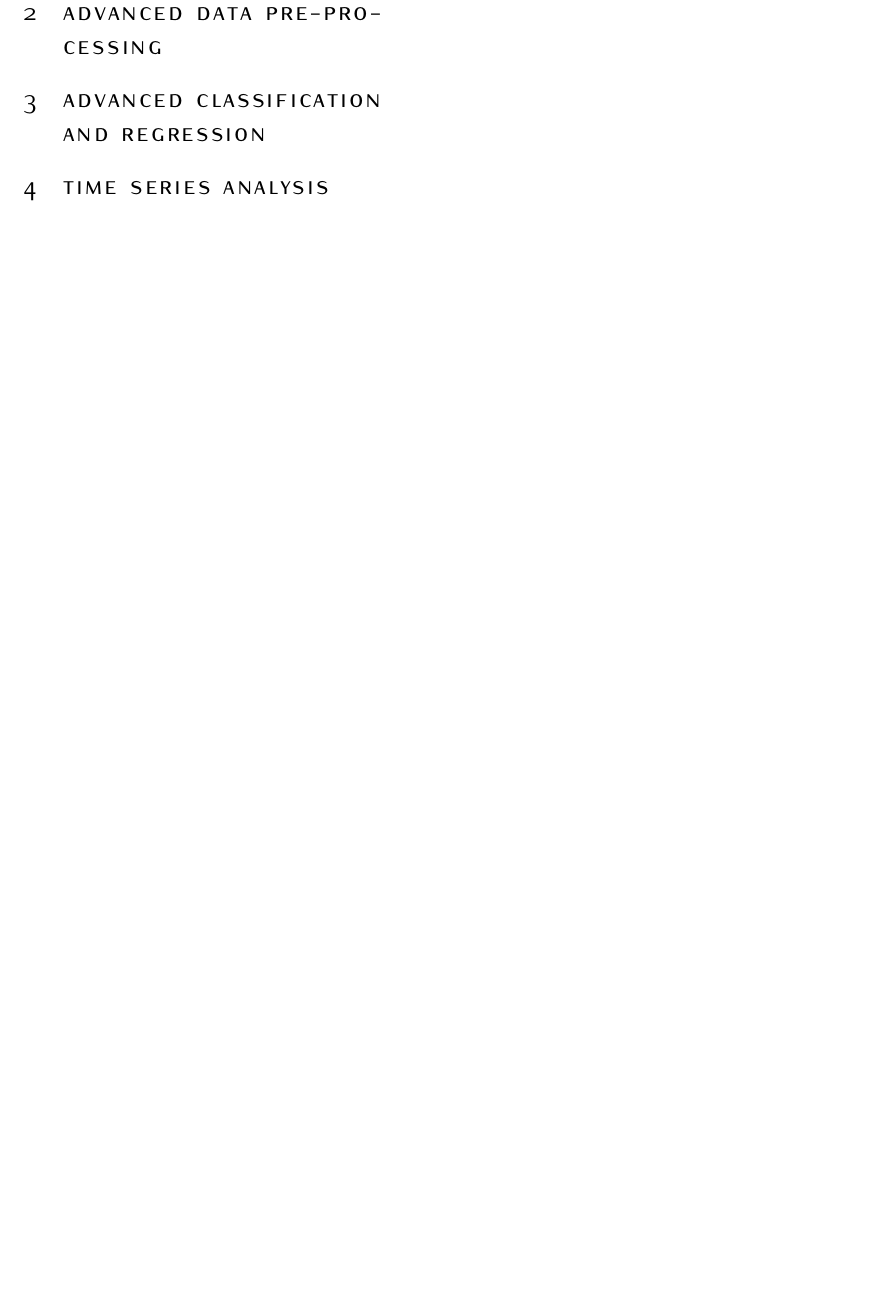
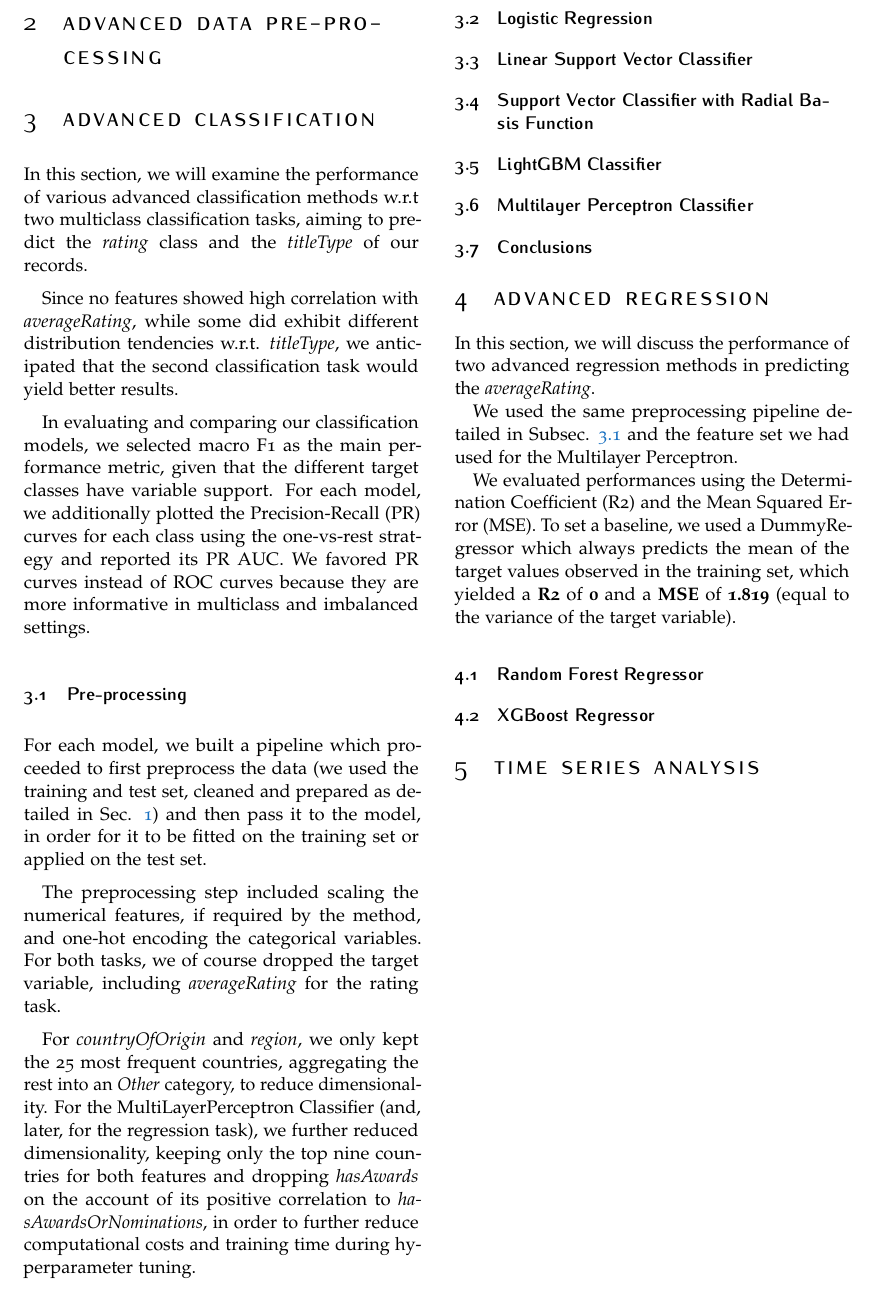
Before and after one commit to g-fabiani4-unipi/dm2_project, a LaTeX document (doc/main.tex, which reads doc/sections/classification.tex, doc/sections/classification_intro.tex, doc/sections/regression.tex): part of page 6 of 6, cut so that both start at the same text, the shorter picture padded with empty space. Compiled offline with pdfLaTeX.

Commit message:
Started classification and regression

```diff
--- a/doc/main.tex
+++ b/doc/main.tex
@@ -34,14 +34,18 @@
 %\twocolumn
 
 \section{Data Understanding and Preparation}
+\label{data_understanding}
 \input{sections/data_preparation_tabular}
 
 \section{Advanced Data Pre-Processing}
 
-\section{Advanced Classification and Regression}
+\section{Advanced Classification}
+\input{sections/classification_intro}
 \input{sections/classification}
+\input{sections/xai}
+\section{Advanced Regression}
 \input{sections/regression}
-\input{sections/xai}
+
 
 \section{Time Series Analysis}
 \label{time_series_analysis}
--- a/doc/sections/classification.tex
+++ b/doc/sections/classification.tex
@@ -0,0 +1,16 @@
+\subsection{Logistic Regression}
+
+
+\subsection{Linear Support Vector Classifier}
+
+
+\subsection{Support Vector Classifier with Radial Basis Function}
+
+
+\subsection{LightGBM Classifier}
+
+
+\subsection{Multilayer Perceptron Classifier}
+
+
+\subsection{Conclusions}
--- /dev/null
+++ b/doc/sections/classification_intro.tex
@@ -0,0 +1,13 @@
+In this section, we  will examine the performance of various advanced classification methods w.r.t two multiclass classification tasks, aiming to predict the \textit{rating} class and the \textit{titleType} of our records.
+
+Since no features showed high correlation with \textit{averageRating}, while some did exhibit different distribution tendencies w.r.t. \textit{titleType}, we anticipated that the second classification task would yield better results.
+
+In evaluating and comparing our classification models, we selected macro F1 as the main performance metric, given that the different target classes have variable support. For each model, we additionally plotted the Precision-Recall (PR) curves for each class using the one-vs-rest strategy and reported its PR AUC. We favored PR curves instead of ROC curves because they are more informative in multiclass and imbalanced settings.
+
+\subsection{Pre-processing}
+\label{classification_preprocessing}
+For each model, we built a pipeline which proceeded to first preprocess the data (we used the training and test set, cleaned and prepared as detailed in Sec. \ref{data_understanding}) and then pass it to the model, in order for it to be fitted on the training set or applied on the test set.
+
+The preprocessing step included scaling the numerical features, if required by the method, and one-hot encoding the categorical variables. For both tasks, we of course dropped the target variable, including \textit{averageRating} for the rating task.
+
+For \textit{countryOfOrigin} and \textit{region}, we only kept the 25 most frequent countries, aggregating the rest into an \textit{Other} category, to reduce dimensionality. For the MultiLayerPerceptron Classifier (and, later, for the regression task), we further reduced dimensionality, keeping only the top nine countries for both features and dropping \textit{hasAwards} on the account of its positive correlation to \textit{hasAwardsOrNominations}, in order to further reduce computational costs and training time during hyperparameter tuning.
--- a/doc/sections/regression.tex
+++ b/doc/sections/regression.tex
@@ -0,0 +1,9 @@
+In this section, we will discuss the performance of two advanced regression methods in predicting the \textit{averageRating}.
+
+We used the same preprocessing pipeline detailed in Subsec. \ref{classification_preprocessing} and the feature set we had used for the Multilayer Perceptron.
+
+We evaluated performances using the Determination Coefficient (R2) and the Mean Squared Error (MSE). To set a baseline, we used a DummyRegressor which always predicts the mean of the target values observed in the training set, which yielded a \textbf{R2} of \textbf{0} and a \textbf{MSE} of \textbf{1.819} (equal to the variance of the target variable).
+
+\subsection{Random Forest Regressor}
+
+\subsection{XGBoost Regressor}
```
